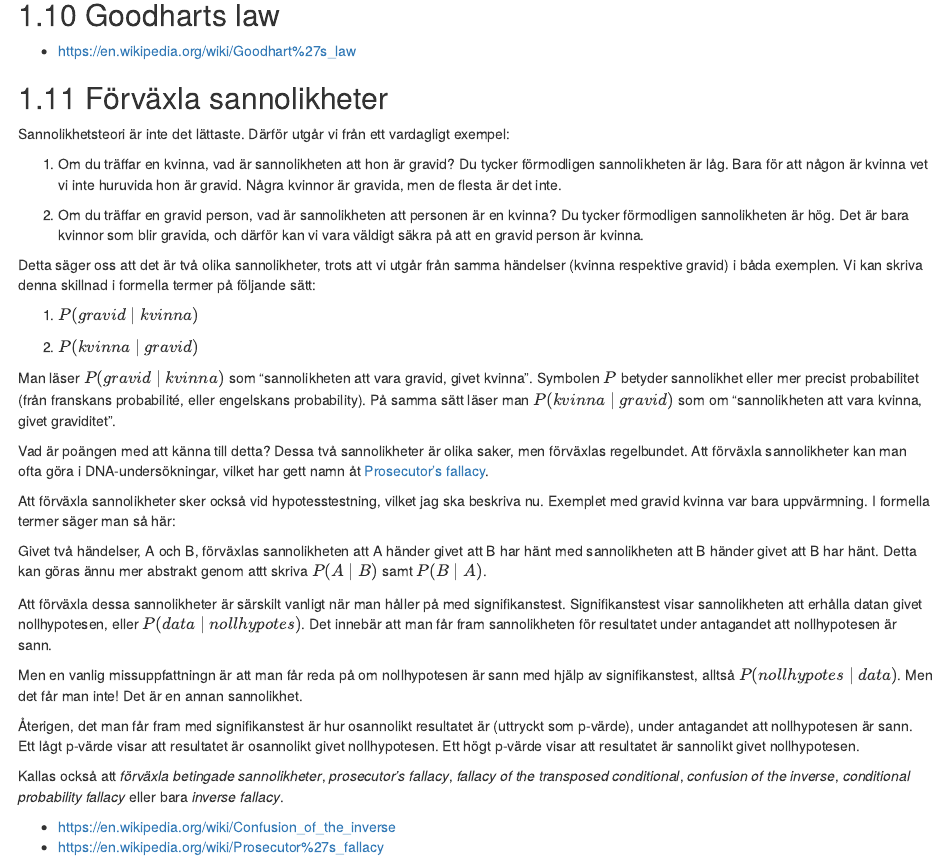
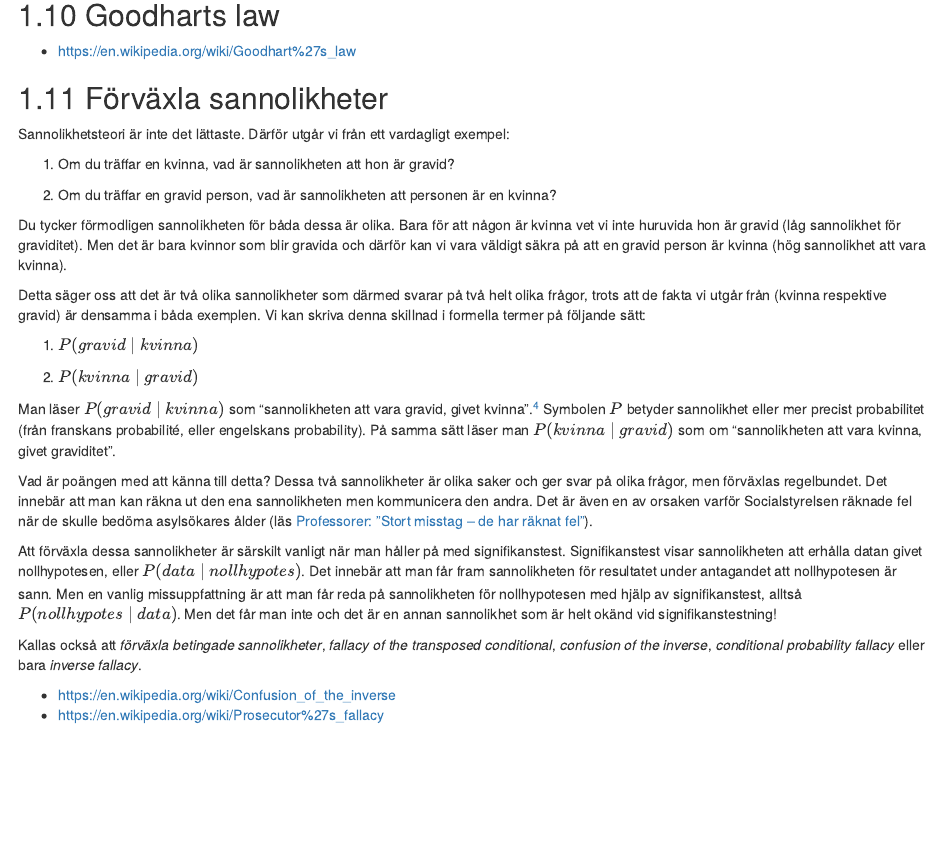
Before and after one commit to peterdalle/metodguiden.se, an R Markdown document (content/vilseledande-statistik.Rmd): the page in a window 1100 px wide, from 1820 px down. Rendered offline with R 4.5, knitr and Pandoc, with nearby package versions; drawn as R Markdown's standard HTML page in place of the format the file asks for.

Commit message:
Updated confusion of the inverse fallacy

```diff
--- a/content/vilseledande-statistik.Rmd
+++ b/content/vilseledande-statistik.Rmd
@@ -85,31 +85,26 @@ Se Haslam 2016.
 
 Sannolikhetsteori är inte det lättaste. Därför utgår vi från ett vardagligt exempel:
 
-1. Om du träffar en kvinna, vad är sannolikheten att hon är gravid? Du tycker förmodligen sannolikheten är låg. Bara för att någon är kvinna vet vi inte huruvida hon är gravid. Några kvinnor är gravida, men de flesta är det inte.
+1. Om du träffar en kvinna, vad är sannolikheten att hon är gravid?
 
-2. Om du träffar en gravid person, vad är sannolikheten att personen är en kvinna? Du tycker förmodligen sannolikheten är hög. Det är bara kvinnor som blir gravida, och därför kan vi vara väldigt säkra på att en gravid person är kvinna.
+2. Om du träffar en gravid person, vad är sannolikheten att personen är en kvinna?
 
-Detta säger oss att det är två olika sannolikheter, trots att vi utgår från samma händelser (kvinna respektive gravid) i båda exemplen. Vi kan skriva denna skillnad i formella termer på följande sätt:
+
+Du tycker förmodligen sannolikheten för båda dessa är olika. Bara för att någon är kvinna vet vi inte huruvida hon är gravid (låg sannolikhet för graviditet). Men det är bara kvinnor som blir gravida och därför kan vi vara väldigt säkra på att en gravid person är kvinna (hög sannolikhet att vara kvinna).
+
+Detta säger oss att det är två olika sannolikheter som därmed svarar på två helt olika frågor, trots att de fakta vi utgår från (kvinna respektive gravid) är densamma i båda exemplen. Vi kan skriva denna skillnad i formella termer på följande sätt:
 
 1. $P(gravid\mid kvinna)$
 
 1. $P(kvinna\mid gravid)$
 
-Man läser $P(gravid\mid kvinna)$ som "sannolikheten att vara gravid, givet kvinna". Symbolen $P$ betyder sannolikhet eller mer precist probabilitet (från franskans probabilité, eller engelskans probability). På samma sätt läser man $P(kvinna\mid gravid)$ som om "sannolikheten att vara kvinna, givet graviditet".
+Man läser $P(gravid\mid kvinna)$ som "sannolikheten att vara gravid, givet kvinna".^[Detta exmepel kan göras ännu mer abstrakt genom attt skriva $P(A\mid B)$ samt $P(B\mid A)$, och dessa två sannolikheter är inte samma!] Symbolen $P$ betyder sannolikhet eller mer precist probabilitet (från franskans probabilité, eller engelskans probability). På samma sätt läser man $P(kvinna\mid gravid)$ som om "sannolikheten att vara kvinna, givet graviditet".
 
-Vad är poängen med att känna till detta? Dessa två sannolikheter är olika saker, men förväxlas regelbundet. Att förväxla sannolikheter kan man ofta göra i DNA-undersökningar, vilket har gett namn åt [Prosecutor's fallacy](https://en.wikipedia.org/wiki/Prosecutor%27s_fallacy).
+Vad är poängen med att känna till detta? Dessa två sannolikheter är olika saker och ger svar på olika frågor, men förväxlas regelbundet. Det innebär att man kan räkna ut den ena sannolikheten men kommunicera den andra. Det är även en av orsaken varför Socialstyrelsen räknade fel när de skulle bedöma asylsökares ålder (läs [Professorer: ”Stort misstag – de har räknat fel”](https://www.svd.se/professorer-om-siffror-bakom-alderstester-de-har-raknat-fel?utm_content=buffer81206)).
 
-Att förväxla sannolikheter sker också vid hypotesstestning, vilket jag ska beskriva nu. Exemplet med gravid kvinna var bara uppvärmning. I formella termer säger man så här:
+Att förväxla dessa sannolikheter är särskilt vanligt när man håller på med signifikanstest. Signifikanstest visar sannolikheten att erhålla datan givet nollhypotesen, eller $P(data\mid nollhypotes)$. Det innebär att man får fram sannolikheten för resultatet under antagandet att nollhypotesen är sann. Men en vanlig missuppfattning är att man får reda på sannolikheten för nollhypotesen med hjälp av signifikanstest, alltså $P(nollhypotes\mid data)$. Men det får man inte och det är en annan sannolikhet som är helt okänd vid signifikanstestning!
 
-Givet två händelser, A och B, förväxlas sannolikheten att A händer givet att B har hänt med sannolikheten att B händer givet att B har hänt. Detta kan göras ännu mer abstrakt genom attt skriva $P(A\mid B)$ samt $P(B\mid A)$.
-
-Att förväxla dessa sannolikheter är särskilt vanligt när man håller på med signifikanstest. Signifikanstest visar sannolikheten att erhålla datan givet nollhypotesen, eller $P(data\mid nollhypotes)$. Det innebär att man får fram sannolikheten för resultatet under antagandet att nollhypotesen är sann.
-
-Men en vanlig missuppfattningn är att man får reda på om nollhypotesen är sann med hjälp av signifikanstest, alltså $P(nollhypotes\mid data)$. Men det får man inte! Det är en annan sannolikhet.
-
-Återigen, det man får fram med signifikanstest är hur osannolikt resultatet är (uttryckt som p-värde), under antagandet att nollhypotesen är sann. Ett lågt p-värde visar att resultatet är osannolikt givet nollhypotesen. Ett högt p-värde visar att resultatet är sannolikt givet nollhypotesen.
-
-Kallas också att *förväxla betingade sannolikheter*, *prosecutor's fallacy*, *fallacy of the transposed conditional*, *confusion of the inverse*, *conditional probability fallacy* eller bara *inverse fallacy*.
+Kallas också att *förväxla betingade sannolikheter*, *fallacy of the transposed conditional*, *confusion of the inverse*, *conditional probability fallacy* eller bara *inverse fallacy*.
 
 - <https://en.wikipedia.org/wiki/Confusion_of_the_inverse>
 - <https://en.wikipedia.org/wiki/Prosecutor%27s_fallacy>
```
